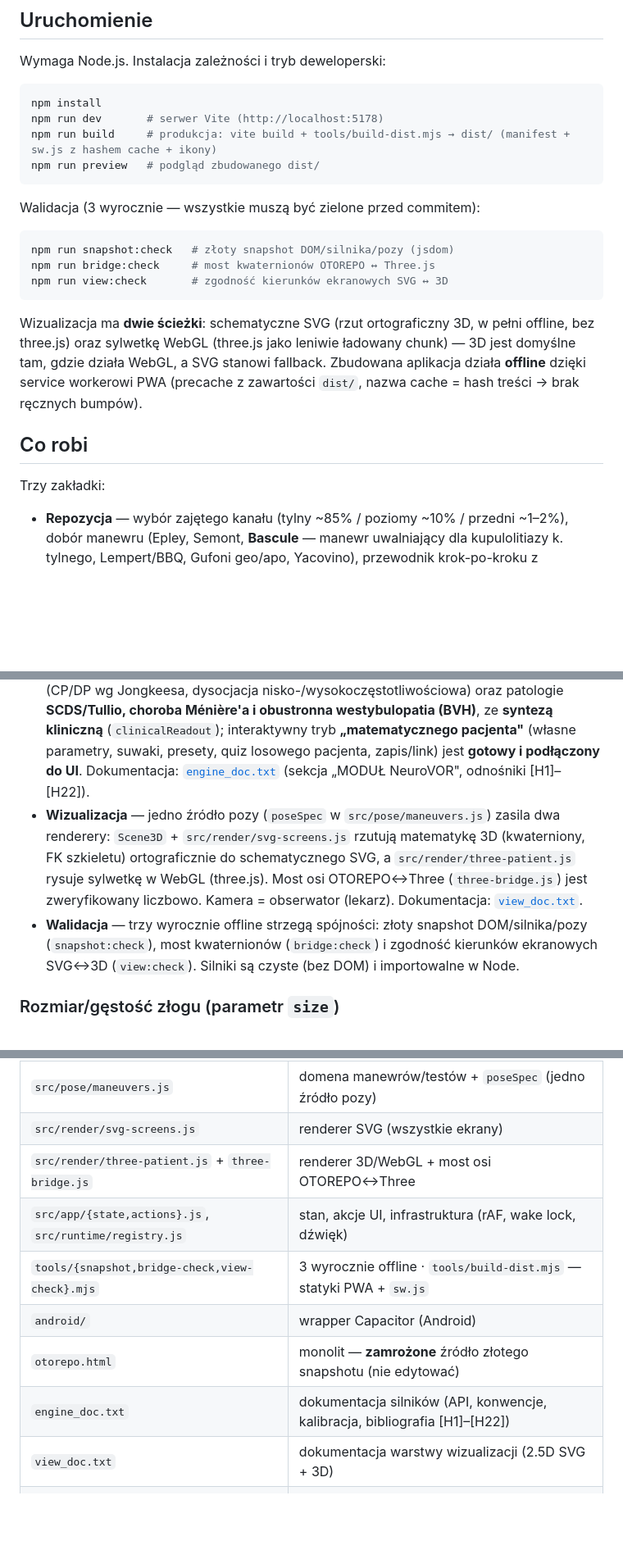
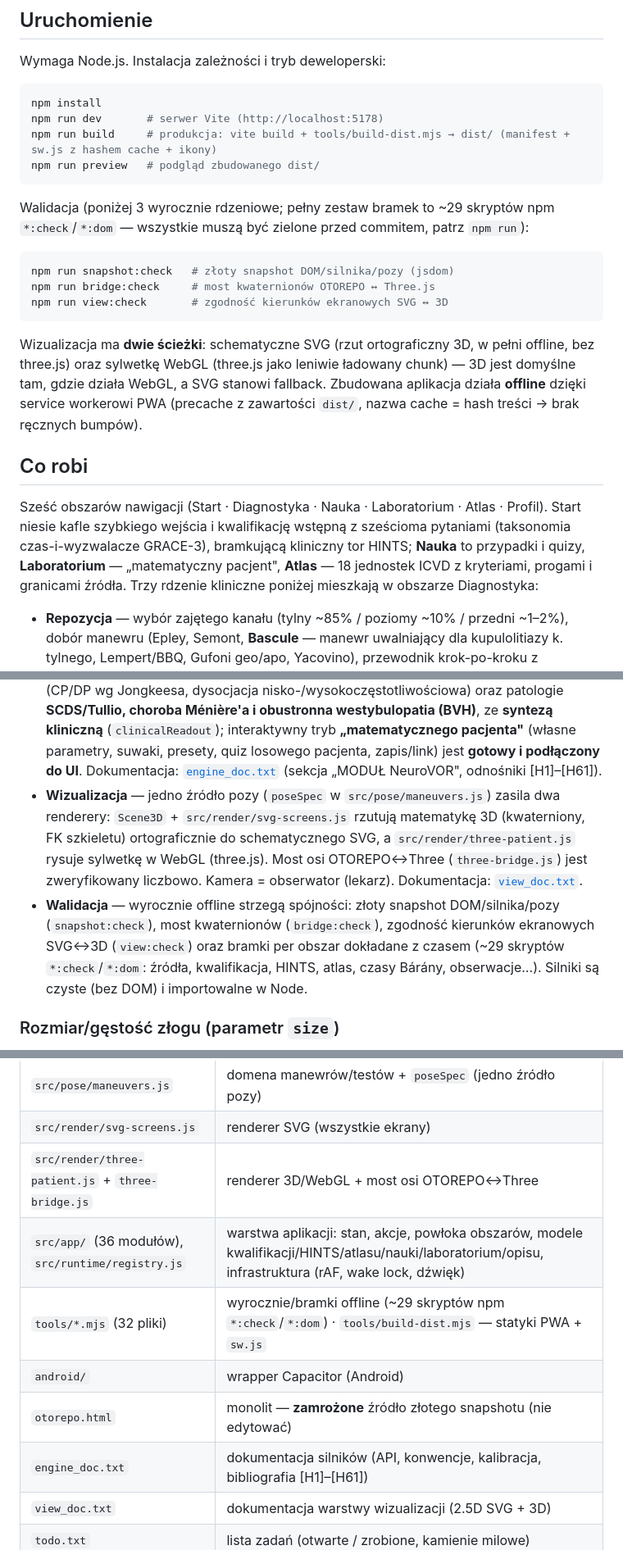
Before and after one commit to kuzniarpawel/otorepo, a Markdown page: README.pl.md, 3 parts joined by grey strips. Shown at 82% size. Rendered like a GitHub page; blank space fills up the shorter version.

````diff
--- a/README.pl.md
+++ b/README.pl.md
@@ -19,7 +19,8 @@ npm run build     # produkcja: vite build + tools/build-dist.mjs → dist/ (mani
 npm run preview   # podgląd zbudowanego dist/
 ```
 
-Walidacja (3 wyrocznie — wszystkie muszą być zielone przed commitem):
+Walidacja (poniżej 3 wyrocznie rdzeniowe; pełny zestaw bramek to ~29 skryptów npm `*:check`/`*:dom` —
+wszystkie muszą być zielone przed commitem, patrz `npm run`):
 
 ```bash
 npm run snapshot:check   # złoty snapshot DOM/silnika/pozy (jsdom)
@@ -34,7 +35,11 @@ a SVG stanowi fallback. Zbudowana aplikacja działa **offline** dzięki service
 
 ## Co robi
 
-Trzy zakładki:
+Sześć obszarów nawigacji (Start · Diagnostyka · Nauka · Laboratorium · Atlas · Profil). Start niesie
+kafle szybkiego wejścia i kwalifikację wstępną z sześcioma pytaniami (taksonomia czas-i-wyzwalacze
+GRACE-3), bramkującą kliniczny tor HINTS; **Nauka** to przypadki i quizy, **Laboratorium** —
+„matematyczny pacjent", **Atlas** — 18 jednostek ICVD z kryteriami, progami i granicami źródła.
+Trzy rdzenie kliniczne poniżej mieszkają w obszarze Diagnostyka:
 
 - **Repozycja** — wybór zajętego kanału (tylny ~85% / poziomy ~10% / przedni ~1–2%), dobór manewru
   (Epley, Semont, **Bascule** — manewr uwalniający dla kupulolitiazy k. tylnego, Lempert/BBQ,
@@ -76,15 +81,16 @@ Jedno źródło prawdy 3D (układ głowy: `x = prawo, y = góra/czaszka, z = prz
   choroba Ménière'a i obustronna westybulopatia (BVH)**, ze **syntezą kliniczną** (`clinicalReadout`); interaktywny
   tryb **„matematycznego pacjenta"** (własne parametry, suwaki, presety, quiz losowego pacjenta, zapis/link)
   jest **gotowy i podłączony do UI**. Dokumentacja: [`engine_doc.txt`](engine_doc.txt)
-  (sekcja „MODUŁ NeuroVOR", odnośniki [H1]–[H22]).
+  (sekcja „MODUŁ NeuroVOR", odnośniki [H1]–[H61]).
 - **Wizualizacja** — jedno źródło pozy (`poseSpec` w `src/pose/maneuvers.js`) zasila dwa renderery:
   `Scene3D` + `src/render/svg-screens.js` rzutują matematykę 3D (kwaterniony, FK szkieletu) ortograficznie
   do schematycznego SVG, a `src/render/three-patient.js` rysuje sylwetkę w WebGL (three.js). Most osi
   OTOREPO↔Three (`three-bridge.js`) jest zweryfikowany liczbowo. Kamera = obserwator (lekarz).
   Dokumentacja: [`view_doc.txt`](view_doc.txt).
-- **Walidacja** — trzy wyrocznie offline strzegą spójności: złoty snapshot DOM/silnika/pozy
-  (`snapshot:check`), most kwaternionów (`bridge:check`) i zgodność kierunków ekranowych SVG↔3D
-  (`view:check`). Silniki są czyste (bez DOM) i importowalne w Node.
+- **Walidacja** — wyrocznie offline strzegą spójności: złoty snapshot DOM/silnika/pozy
+  (`snapshot:check`), most kwaternionów (`bridge:check`), zgodność kierunków ekranowych SVG↔3D
+  (`view:check`) oraz bramki per obszar dokładane z czasem (~29 skryptów `*:check`/`*:dom`:
+  źródła, kwalifikacja, HINTS, atlas, czasy Bárány, obserwacje…). Silniki są czyste (bez DOM) i importowalne w Node.
 
 ### Rozmiar/gęstość złogu (parametr `size`)
 
@@ -114,11 +120,11 @@ prędkość ∝ 1/r² (Stokes). Zakładka Diagnostyki pozostaje przy `medium`.
 | `src/pose/maneuvers.js`             | domena manewrów/testów + `poseSpec` (jedno źródło pozy) |
 | `src/render/svg-screens.js`         | renderer SVG (wszystkie ekrany) |
 | `src/render/three-patient.js` + `three-bridge.js` | renderer 3D/WebGL + most osi OTOREPO↔Three |
-| `src/app/{state,actions}.js`, `src/runtime/registry.js` | stan, akcje UI, infrastruktura (rAF, wake lock, dźwięk) |
-| `tools/{snapshot,bridge-check,view-check}.mjs` | 3 wyrocznie offline · `tools/build-dist.mjs` — statyki PWA + `sw.js` |
+| `src/app/` (36 modułów), `src/runtime/registry.js` | warstwa aplikacji: stan, akcje, powłoka obszarów, modele kwalifikacji/HINTS/atlasu/nauki/laboratorium/opisu, infrastruktura (rAF, wake lock, dźwięk) |
+| `tools/*.mjs` (32 pliki) | wyrocznie/bramki offline (~29 skryptów npm `*:check`/`*:dom`) · `tools/build-dist.mjs` — statyki PWA + `sw.js` |
 | `android/`                          | wrapper Capacitor (Android) |
 | `otorepo.html`                      | monolit — **zamrożone** źródło złotego snapshotu (nie edytować) |
-| `engine_doc.txt`                    | dokumentacja silników (API, konwencje, kalibracja, bibliografia [H1]–[H22]) |
+| `engine_doc.txt`                    | dokumentacja silników (API, konwencje, kalibracja, bibliografia [H1]–[H61]) |
 | `view_doc.txt`                      | dokumentacja warstwy wizualizacji (2.5D SVG + 3D) |
 | `todo.txt`                          | lista zadań (otwarte / zrobione, kamienie milowe) |
 | `migracja_3d.txt`                   | notatki historyczne nt. migracji 3D (Three.js) |
````
Also changed, not shown: other parts of README.pl.md (+1 -1 lines), README.md (+16 -10 lines).
